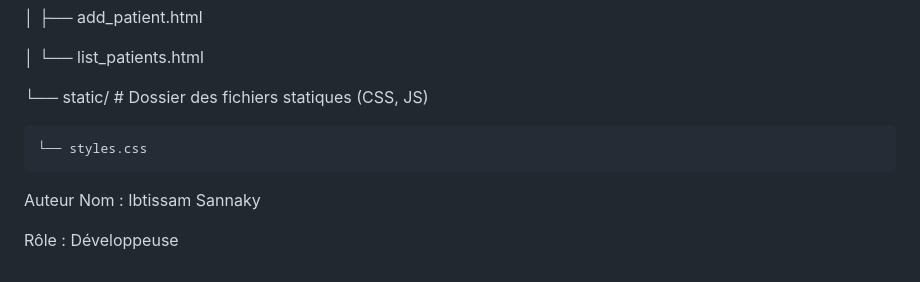
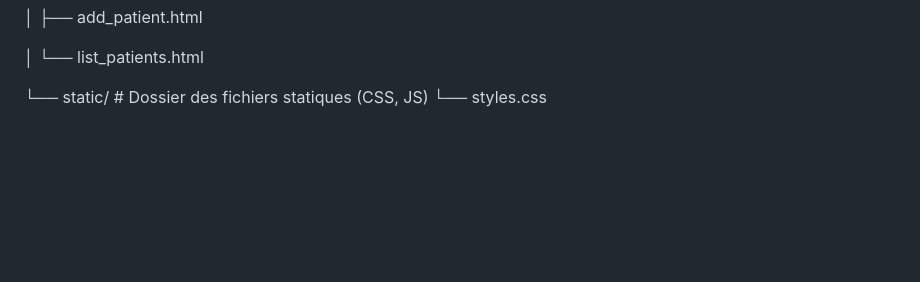
Before and after one commit to Ibtissam7-bot/Application_diabet_risk, a Markdown page: README.md, the part around the change. GitHub-like rendering; blank space fills up the shorter version.

```diff
--- a/README.md
+++ b/README.md
@@ -92,10 +92,4 @@ L'application sera accessible après via un lien sur le terminal.
 │   └── list_patients.html
 
 └── static/                 # Dossier des fichiers statiques (CSS, JS)
-
     └── styles.css
-
-Auteur
-Nom : Ibtissam Sannaky
-
-Rôle : Développeuse
```
